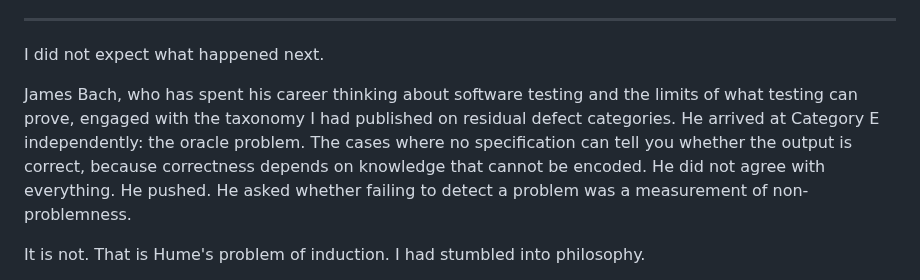
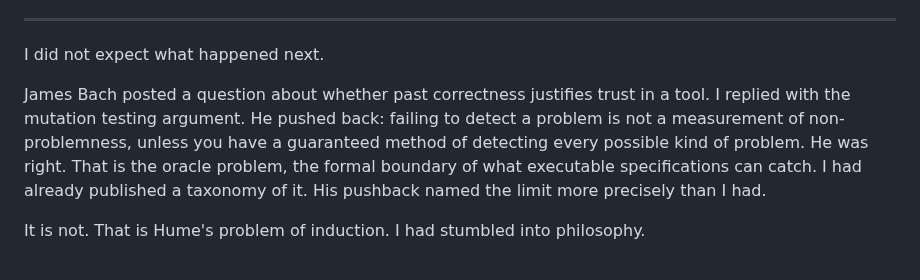
Before and after one commit to czietsman/nuphirho.dev, a Markdown page: posts/i-followed-the-problem-home.md, the part around the change. Rendered like a GitHub page.

Commit message:
Update: revise James Bach paragraph for accuracy
Co-Authored-By: Claude Opus 4.6 (1M context) <noreply@anthropic.com>

```diff
--- a/posts/i-followed-the-problem-home.md
+++ b/posts/i-followed-the-problem-home.md
@@ -30,7 +30,7 @@ The specification is the quality gate.
 
 I did not expect what happened next.
 
-James Bach, who has spent his career thinking about software testing and the limits of what testing can prove, engaged with the taxonomy I had published on residual defect categories. He arrived at Category E independently: the oracle problem. The cases where no specification can tell you whether the output is correct, because correctness depends on knowledge that cannot be encoded. He did not agree with everything. He pushed. He asked whether failing to detect a problem was a measurement of non-problemness.
+James Bach posted a question about whether past correctness justifies trust in a tool. I replied with the mutation testing argument. He pushed back: failing to detect a problem is not a measurement of non-problemness, unless you have a guaranteed method of detecting every possible kind of problem. He was right. That is the oracle problem, the formal boundary of what executable specifications can catch. I had already published a taxonomy of it. His pushback named the limit more precisely than I had.
 
 It is not. That is Hume's problem of induction. I had stumbled into philosophy.
 
```
